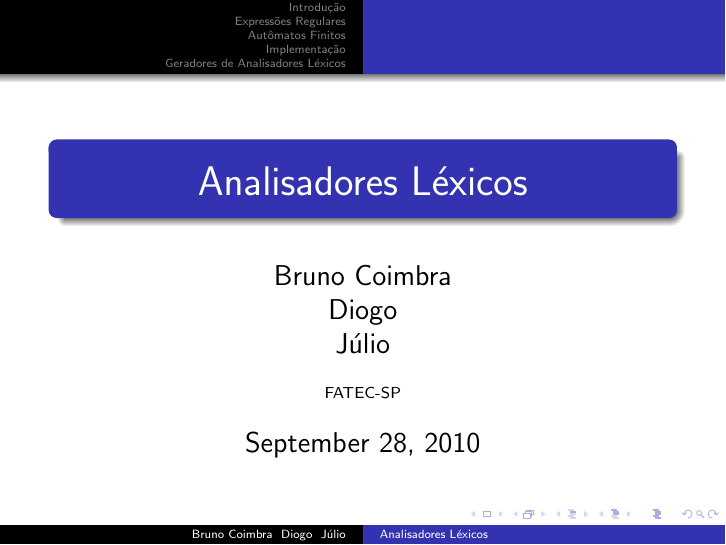
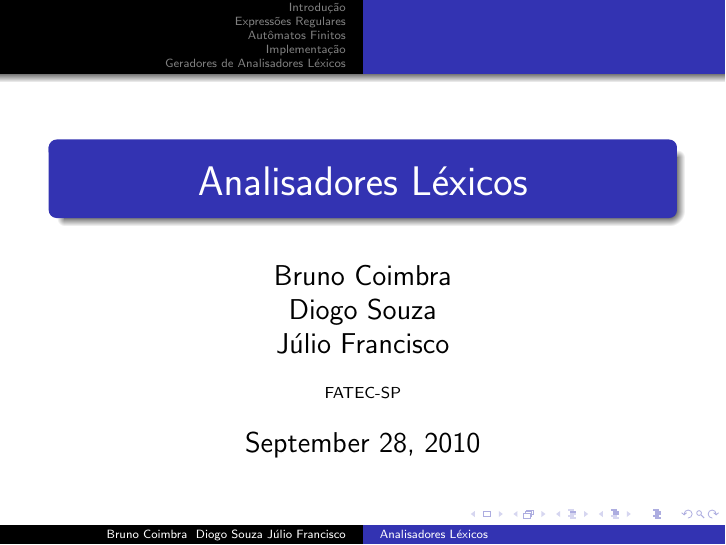
Before and after one commit to bbcoimbra/tapr-lex, LaTeX slides (presentation.tex): page 1 of 23. Compiled offline with pdfLaTeX; the source files are stored in an older character set and shown here as Unicode.

Commit message:
added authors complete name

```diff
--- a/presentation.tex
+++ b/presentation.tex
@@ -2,7 +2,7 @@
 \usepackage[latin1]{inputenc}
 \usetheme{Warsaw}
 \title{Analisadores Léxicos}
-\author{Bruno Coimbra \\ Diogo \\ Júlio}
+\author{Bruno Coimbra \\ Diogo Souza\\ Júlio Francisco}
 \institute{FATEC-SP}
 \begin{document}
 
```
